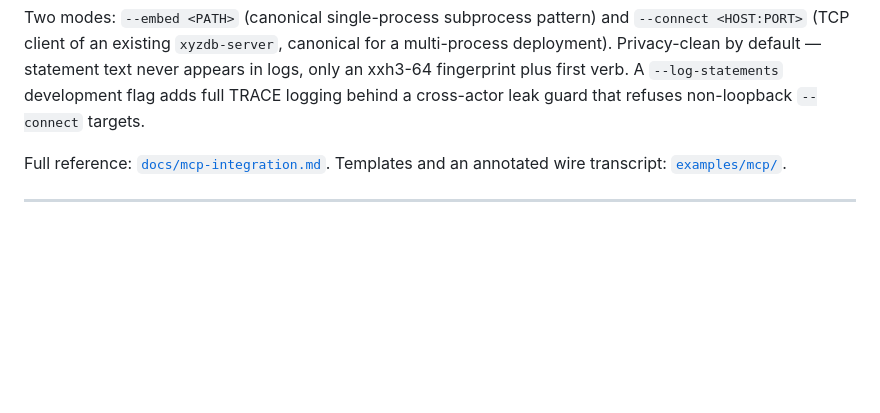
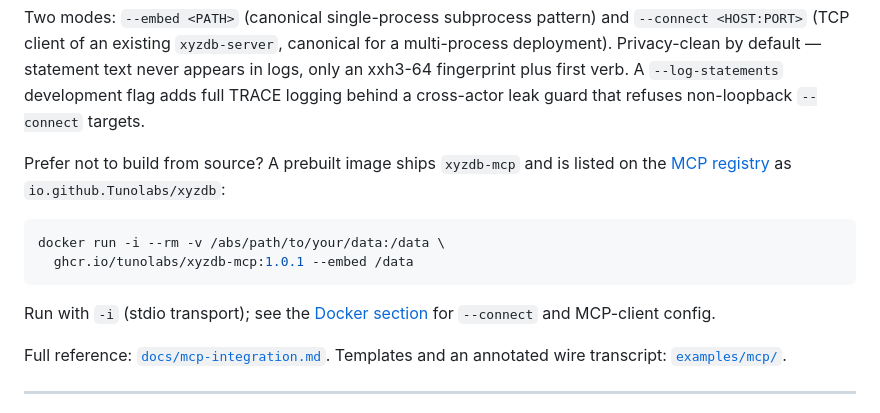
Before and after one commit to Tunolabs/xyzdb, a Markdown page: README.md, the part around the change. Rendered like a GitHub page; blank space fills up the shorter version.

Commit message:
docs(mcp): document the MCP Docker image and run modes

````diff
--- a/README.md
+++ b/README.md
@@ -85,6 +85,15 @@ cargo build --release -p xyzdb-mcp
 ```
 
 Two modes: `--embed <PATH>` (canonical single-process subprocess pattern) and `--connect <HOST:PORT>` (TCP client of an existing `xyzdb-server`, canonical for a multi-process deployment). Privacy-clean by default — statement text never appears in logs, only an xxh3-64 fingerprint plus first verb. A `--log-statements` development flag adds full TRACE logging behind a cross-actor leak guard that refuses non-loopback `--connect` targets.
+
+Prefer not to build from source? A prebuilt image ships `xyzdb-mcp` and is listed on the [MCP registry](https://registry.modelcontextprotocol.io) as `io.github.Tunolabs/xyzdb`:
+
+```bash
+docker run -i --rm -v /abs/path/to/your/data:/data \
+  ghcr.io/tunolabs/xyzdb-mcp:1.0.1 --embed /data
+```
+
+Run with `-i` (stdio transport); see the [Docker section](docs/mcp-integration.md#docker-image) for `--connect` and MCP-client config.
 
 Full reference: [`docs/mcp-integration.md`](docs/mcp-integration.md). Templates and an annotated wire transcript: [`examples/mcp/`](examples/mcp/).
 
````
Also changed, not shown: docs/mcp-integration.md (+79 -0 lines).
